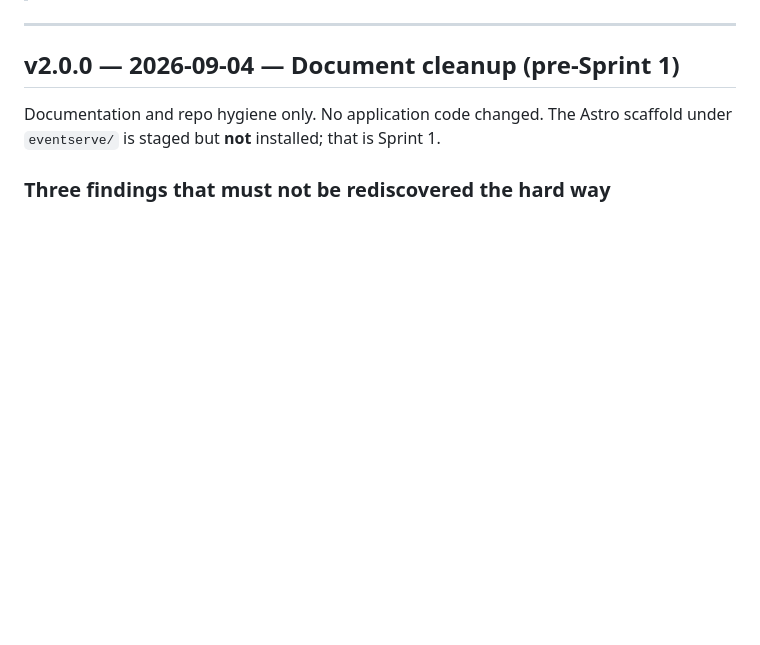
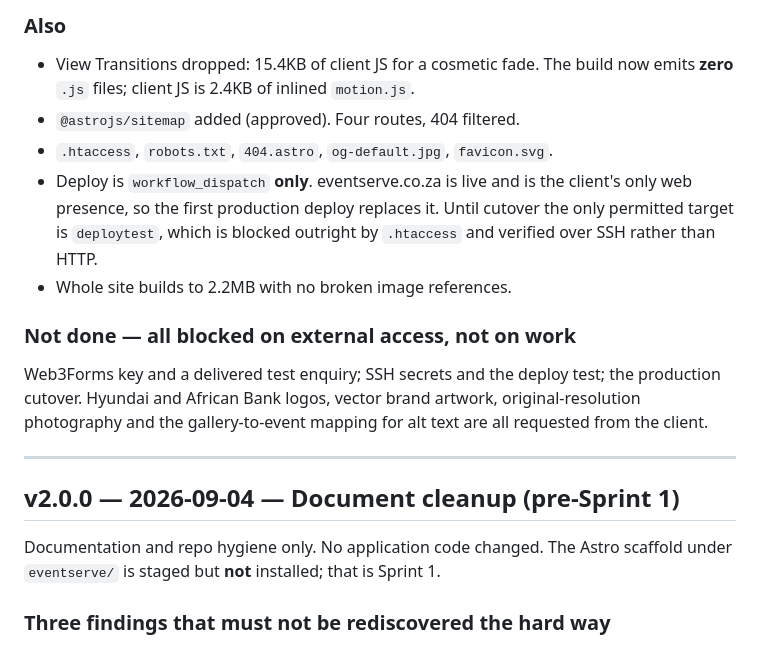
Before and after one commit to AliMora83/event-serve, a Markdown page: AI_CHANGELOG.md, the part around one of its changes. Drawn GitHub-style; blank space fills up the shorter version.

```diff
--- a/AI_CHANGELOG.md
+++ b/AI_CHANGELOG.md
@@ -8,3 +82,21 @@
+### Also
+
+- View Transitions dropped: 15.4KB of client JS for a cosmetic fade. The build
+  now emits **zero** `.js` files; client JS is 2.4KB of inlined `motion.js`.
+- `@astrojs/sitemap` added (approved). Four routes, 404 filtered.
+- `.htaccess`, `robots.txt`, `404.astro`, `og-default.jpg`, `favicon.svg`.
+- Deploy is `workflow_dispatch` **only**. eventserve.co.za is live and is the
+  client's only web presence, so the first production deploy replaces it. Until
+  cutover the only permitted target is `deploytest`, which is blocked outright
+  by `.htaccess` and verified over SSH rather than HTTP.
+- Whole site builds to 2.2MB with no broken image references.
+
+### Not done — all blocked on external access, not on work
+
+Web3Forms key and a delivered test enquiry; SSH secrets and the deploy test;
+the production cutover. Hyundai and African Bank logos, vector brand artwork,
+original-resolution photography and the gallery-to-event mapping for alt text
+are all requested from the client.
 
 ---
 
```
Also changed, not shown: other parts of AI_CHANGELOG.md (+74 -0 lines).
